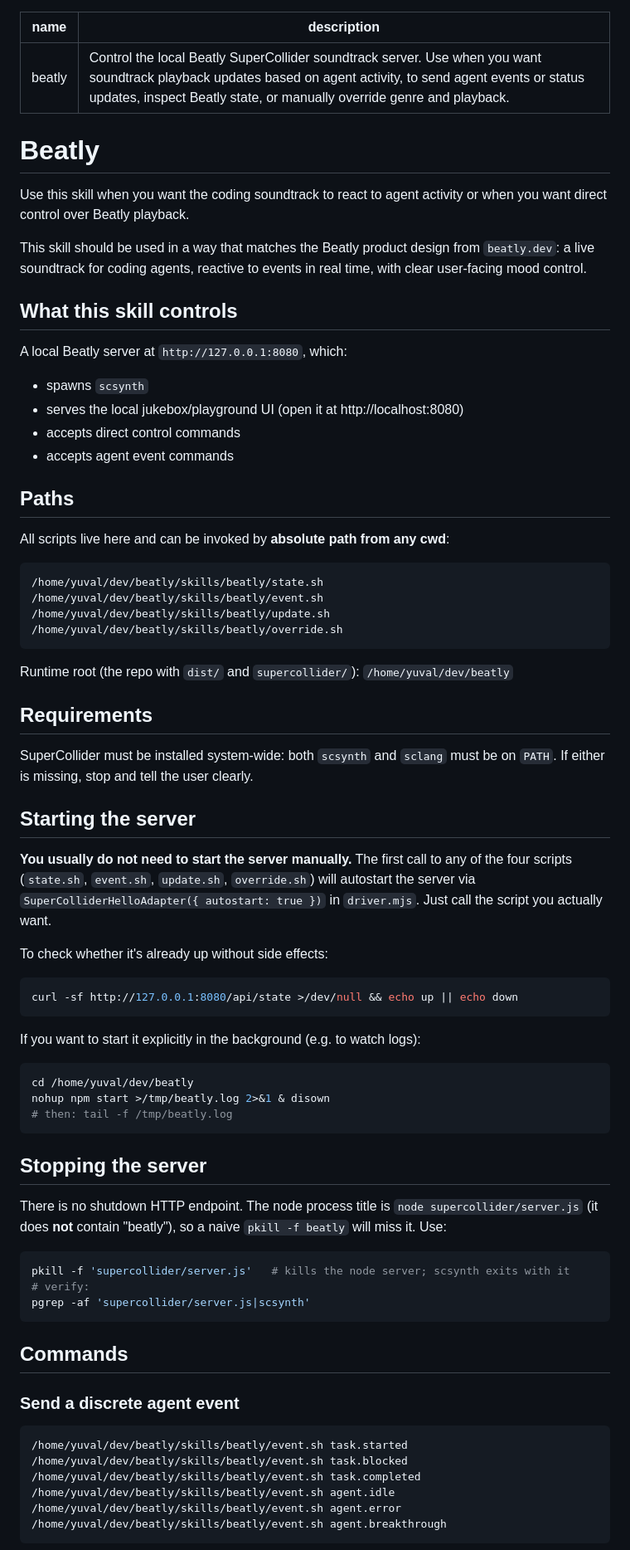
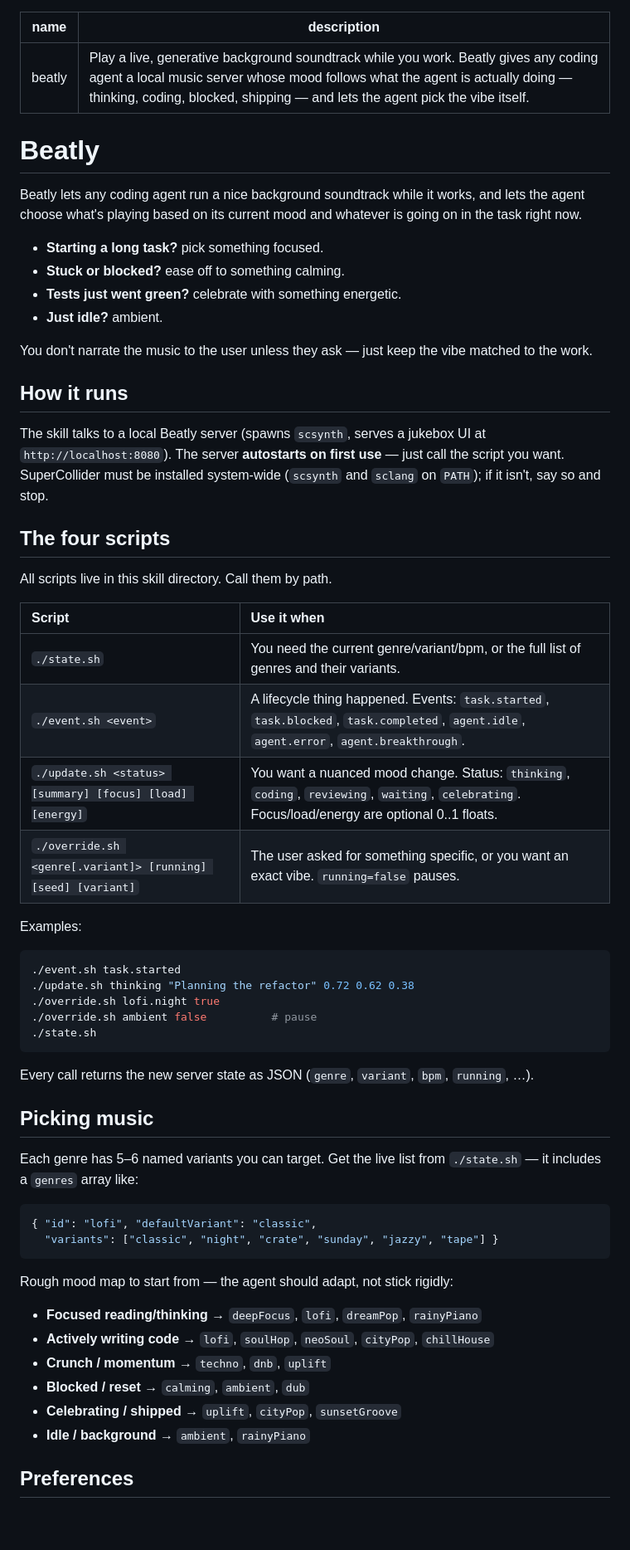
Before and after one commit to getbeatly/beatly, a Markdown page: skills/beatly/SKILL.md, the part around one of its changes. Shown at 83% size. Rendered like a GitHub page; blank space fills up the shorter version.

Commit message:
Rewrite SKILL.md: tighter, mood-first, portable paths

````diff
--- a/skills/beatly/SKILL.md
+++ b/skills/beatly/SKILL.md
@@ -1,77 +1,63 @@
 ---
 name: beatly
-description: Control the local Beatly SuperCollider soundtrack server. Use when you want soundtrack playback updates based on agent activity, to send agent events or status updates, inspect Beatly state, or manually override genre and playback.
+description: Play a live, generative background soundtrack while you work. Beatly gives any coding agent a local music server whose mood follows what the agent is actually doing — thinking, coding, blocked, shipping — and lets the agent pick the vibe itself.
 ---
 
 # Beatly
 
-Use this skill when you want the coding soundtrack to react to agent activity or when you want direct control over Beatly playback.
+Beatly lets any coding agent run a nice background soundtrack while it works, and lets the agent choose what's playing based on its current mood and whatever is going on in the task right now.
 
-This skill should be used in a way that matches the Beatly product design from `beatly.dev`: a live soundtrack for coding agents, reactive to events in real time, with clear user-facing mood control.
+- **Starting a long task?** pick something focused.
+- **Stuck or blocked?** ease off to something calming.
+- **Tests just went green?** celebrate with something energetic.
+- **Just idle?** ambient.
 
-## What this skill controls
+You don't narrate the music to the user unless they ask — just keep the vibe matched to the work.
 
-A local Beatly server at `http://127.0.0.1:8080`, which:
-- spawns `scsynth`
-- serves the local jukebox/playground UI (open it at http://localhost:8080)
-- accepts direct control commands
-- accepts agent event commands
+## How it runs
 
-## Paths
+The skill talks to a local Beatly server (spawns `scsynth`, serves a jukebox UI at `http://localhost:8080`). The server **autostarts on first use** — just call the script you want. SuperCollider must be installed system-wide (`scsynth` and `sclang` on `PATH`); if it isn't, say so and stop.
 
-All scripts live here and can be invoked by **absolute path from any cwd**:
+## The four scripts
 
-```
-/home/yuval/dev/beatly/skills/beatly/state.sh
-/home/yuval/dev/beatly/skills/beatly/event.sh
-/home/yuval/dev/beatly/skills/beatly/update.sh
-/home/yuval/dev/beatly/skills/beatly/override.sh
+All scripts live in this skill directory. Call them by path.
+
+| Script | Use it when |
+| :--- | :--- |
+| `./state.sh` | You need the current genre/variant/bpm, or the full list of genres and their variants. |
+| `./event.sh <event>` | A lifecycle thing happened. Events: `task.started`, `task.blocked`, `task.completed`, `agent.idle`, `agent.error`, `agent.breakthrough`. |
+| `./update.sh <status> [summary] [focus] [load] [energy]` | You want a nuanced mood change. Status: `thinking`, `coding`, `reviewing`, `waiting`, `celebrating`. Focus/load/energy are optional 0..1 floats. |
+| `./override.sh <genre[.variant]> [running] [seed] [variant]` | The user asked for something specific, or you want an exact vibe. `running=false` pauses. |
+
+Examples:
+
+```bash
+./event.sh task.started
+./update.sh thinking "Planning the refactor" 0.72 0.62 0.38
+./override.sh lofi.night true
+./override.sh ambient false          # pause
+./state.sh
 ```
 
-Runtime root (the repo with `dist/` and `supercollider/`): `/home/yuval/dev/beatly`
+Every call returns the new server state as JSON (`genre`, `variant`, `bpm`, `running`, …).
 
-## Requirements
+## Picking music
 
-SuperCollider must be installed system-wide: both `scsynth` and `sclang` must be on `PATH`. If either is missing, stop and tell the user clearly.
+Each genre has 5–6 named variants you can target. Get the live list from `./state.sh` — it includes a `genres` array like:
 
-## Starting the server
-
-**You usually do not need to start the server manually.** The first call to any of the four scripts (`state.sh`, `event.sh`, `update.sh`, `override.sh`) will autostart the server via `SuperColliderHelloAdapter({ autostart: true })` in `driver.mjs`. Just call the script you actually want.
-
-To check whether it's already up without side effects:
-
-```bash
-curl -sf http://127.0.0.1:8080/api/state >/dev/null && echo up || echo down
+```json
+{ "id": "lofi", "defaultVariant": "classic",
+  "variants": ["classic", "night", "crate", "sunday", "jazzy", "tape"] }
 ```
 
-If you want to start it explicitly in the background (e.g. to watch logs):
+Rough mood map to start from — the agent should adapt, not stick rigidly:
 
-```bash
-cd /home/yuval/dev/beatly
-nohup npm start >/tmp/beatly.log 2>&1 & disown
-# then: tail -f /tmp/beatly.log
-```
+- **Focused reading/thinking** → `deepFocus`, `lofi`, `dreamPop`, `rainyPiano`
+- **Actively writing code** → `lofi`, `soulHop`, `neoSoul`, `cityPop`, `chillHouse`
+- **Crunch / momentum** → `techno`, `dnb`, `uplift`
+- **Blocked / reset** → `calming`, `ambient`, `dub`
+- **Celebrating / shipped** → `uplift`, `cityPop`, `sunsetGroove`
+- **Idle / background** → `ambient`, `rainyPiano`
 
-## Stopping the server
+## Preferences
 
-There is no shutdown HTTP endpoint. The node process title is `node supercollider/server.js` (it does **not** contain "beatly"), so a naive `pkill -f beatly` will miss it. Use:
-
-```bash
-pkill -f 'supercollider/server.js'   # kills the node server; scsynth exits with it
-# verify:
-pgrep -af 'supercollider/server.js|scsynth'
-```
-
-## Commands
-
-### Send a discrete agent event
-
-```bash
-/home/yuval/dev/beatly/skills/beatly/event.sh task.started
-/home/yuval/dev/beatly/skills/beatly/event.sh task.blocked
-/home/yuval/dev/beatly/skills/beatly/event.sh task.completed
-/home/yuval/dev/beatly/skills/beatly/event.sh agent.idle
-/home/yuval/dev/beatly/skills/beatly/event.sh agent.error
-/home/yuval/dev/beatly/skills/beatly/event.sh agent.breakthrough
-```
-
````
Also changed, not shown: other parts of skills/beatly/SKILL.md (+5 -66 lines).
